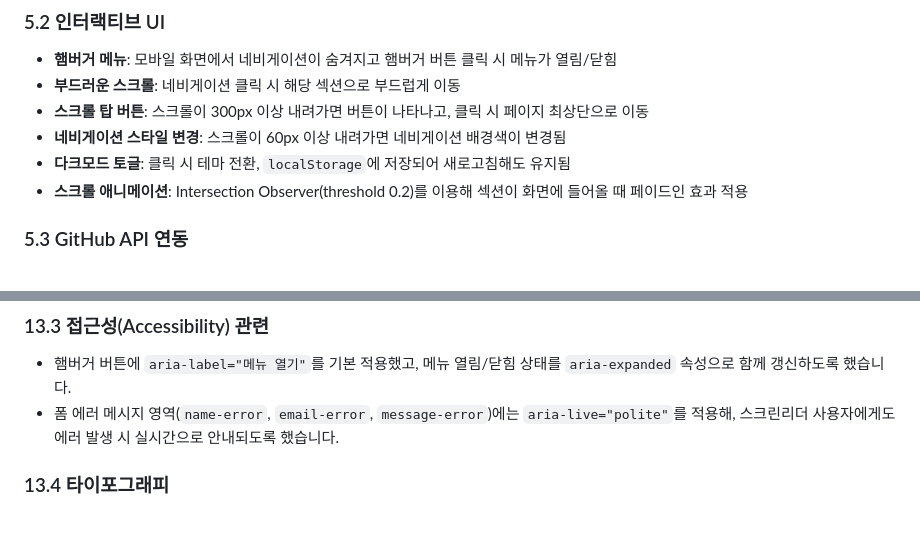
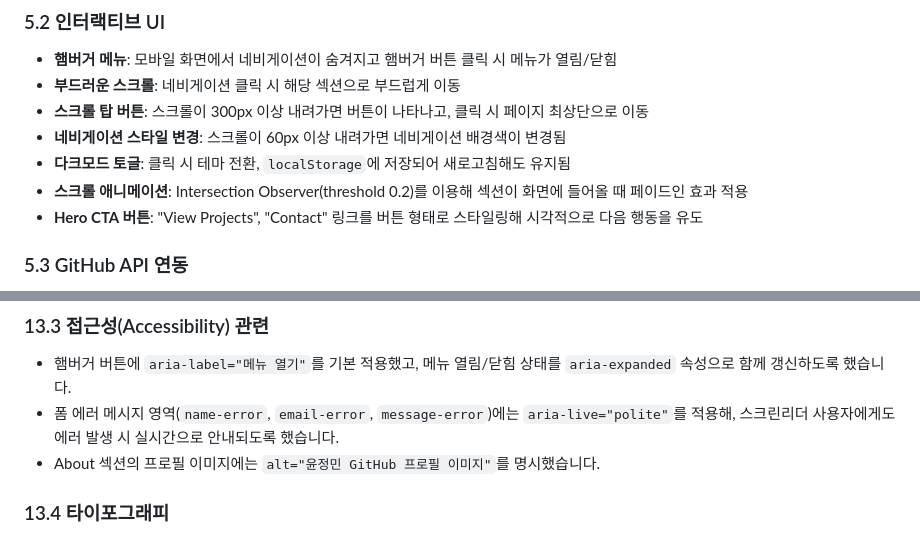
Before and after one commit to yj-min-i/codyssey-B1-1, a Markdown page: README.md, 2 parts joined by grey strips. Drawn GitHub-style.

Commit message:
CTA 버튼, 프로필 이미지 반영한 README 및 스크린샷 업데이트

```diff
--- a/README.md
+++ b/README.md
@@ -73,6 +73,7 @@ codyssey-B1-1/
 - **네비게이션 스타일 변경**: 스크롤이 60px 이상 내려가면 네비게이션 배경색이 변경됨
 - **다크모드 토글**: 클릭 시 테마 전환, `localStorage`에 저장되어 새로고침해도 유지됨
 - **스크롤 애니메이션**: Intersection Observer(threshold 0.2)를 이용해 섹션이 화면에 들어올 때 페이드인 효과 적용
+- **Hero CTA 버튼**: "View Projects", "Contact" 링크를 버튼 형태로 스타일링해 시각적으로 다음 행동을 유도
 
 ### 5.3 GitHub API 연동
 - GitHub REST API(`https://api.github.com/users/yj-min-i/repos`)에서 저장소 목록을 가져와 Projects 섹션에 카드 형태로 렌더링합니다.
@@ -197,6 +198,7 @@ const STATE = {
 ### 13.3 접근성(Accessibility) 관련
 - 햄버거 버튼에 `aria-label="메뉴 열기"`를 기본 적용했고, 메뉴 열림/닫힘 상태를 `aria-expanded` 속성으로 함께 갱신하도록 했습니다.
 - 폼 에러 메시지 영역(`name-error`, `email-error`, `message-error`)에는 `aria-live="polite"`를 적용해, 스크린리더 사용자에게도 에러 발생 시 실시간으로 안내되도록 했습니다.
+- About 섹션의 프로필 이미지에는 `alt="윤정민 GitHub 프로필 이미지"`를 명시했습니다.
 
 ### 13.4 타이포그래피
 `:root`에 색상·간격 변수는 정의했지만 글꼴 관련 변수(`--font-base`, `--font-size-*` 등)는 별도로 분리하지 않았습니다. 프로젝트 규모가 작아 지금은 브라우저 기본 글꼴을 그대로 사용했고, 추후 커스텀 폰트를 적용할 경우 CSS 변수로 분리할 계획입니다.
```
